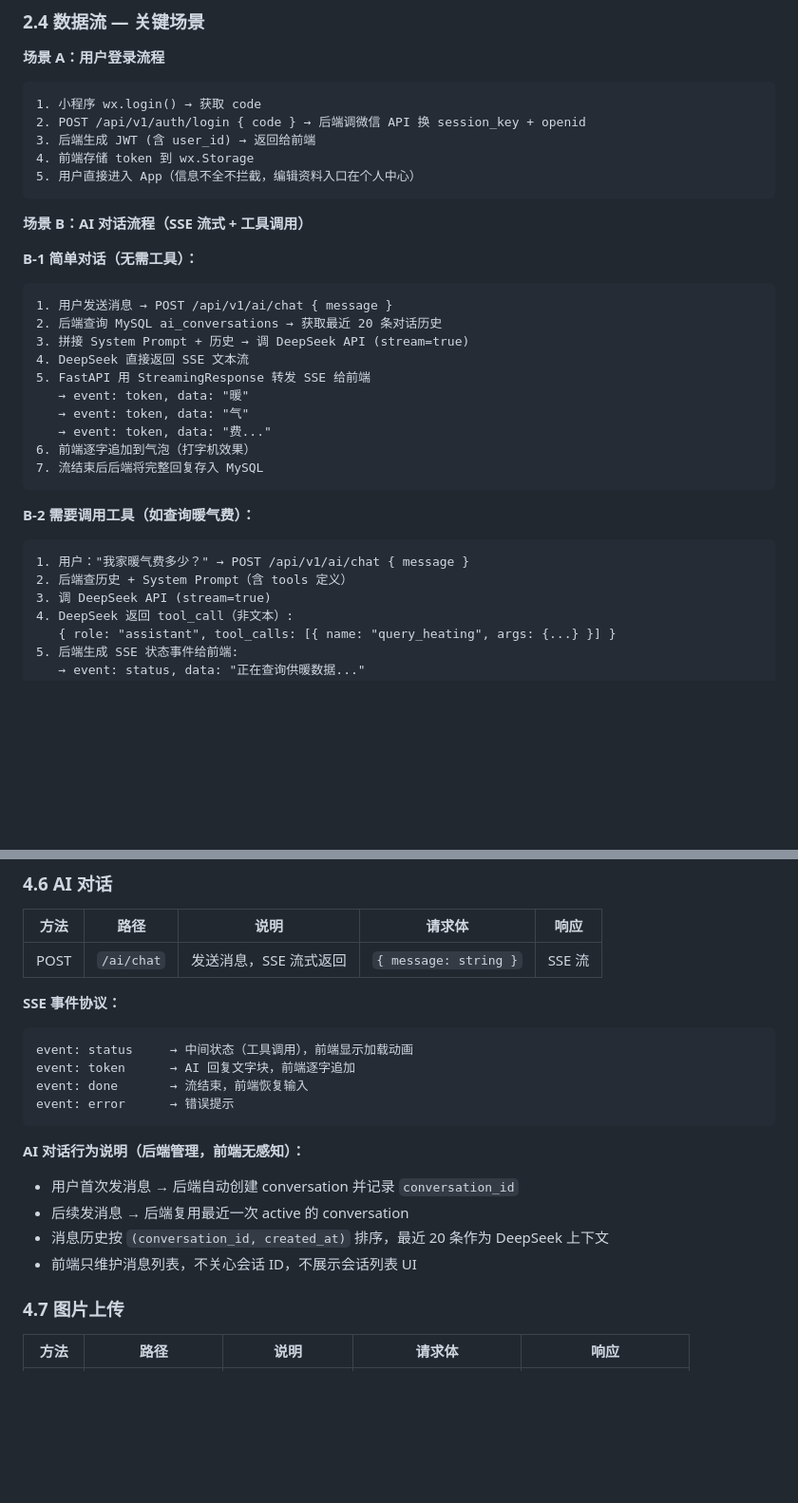
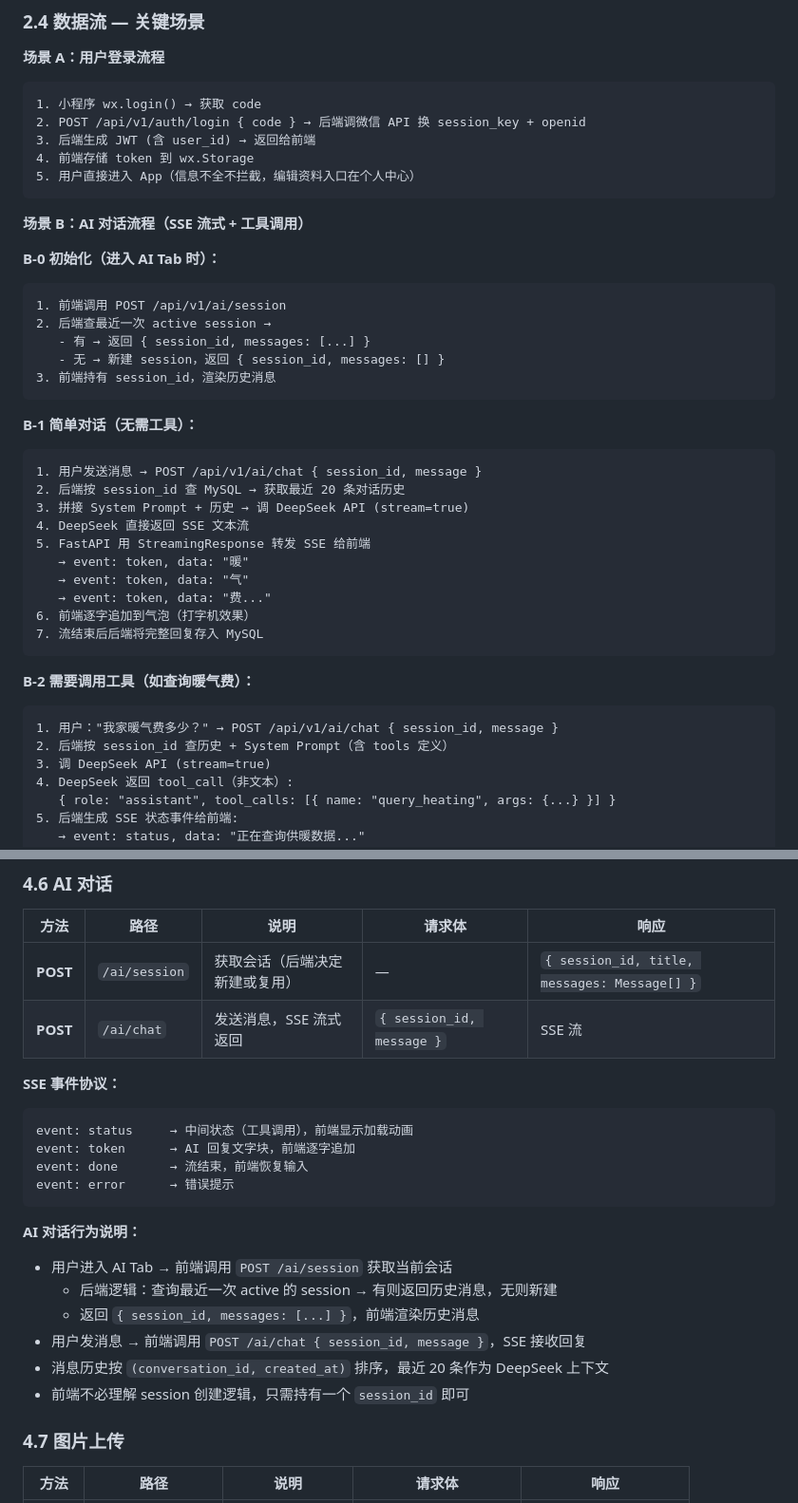
Before and after one commit to ai-0516/lanyuan-base, a Markdown page: docs/TECH_SPEC.md, 2 parts joined by grey strips. Shown at 95% size. Drawn GitHub-style; blank space fills up the shorter version.

Commit message:
docs: AI 对话增加 /ai/session 初始化接口
进入 AI Tab 时前端先调 POST /ai/session：
- 后端查最近 active session → 有则返回历史，无则新建
- 返回 { session_id, messages }
前端持有 session_id，发消息时带上 session_id

数据流 B-0 新增初始化步骤

````diff
--- a/docs/TECH_SPEC.md
+++ b/docs/TECH_SPEC.md
@@ -319,10 +319,19 @@ miniprogram/
 
 **场景 B：AI 对话流程（SSE 流式 + 工具调用）**
 
+**B-0 初始化（进入 AI Tab 时）：**
+```
+1. 前端调用 POST /api/v1/ai/session
+2. 后端查最近一次 active session →
+   - 有 → 返回 { session_id, messages: [...] }
+   - 无 → 新建 session，返回 { session_id, messages: [] }
+3. 前端持有 session_id，渲染历史消息
+```
+
 **B-1 简单对话（无需工具）：**
 ```
-1. 用户发送消息 → POST /api/v1/ai/chat { message }
-2. 后端查询 MySQL ai_conversations → 获取最近 20 条对话历史
+1. 用户发送消息 → POST /api/v1/ai/chat { session_id, message }
+2. 后端按 session_id 查 MySQL → 获取最近 20 条对话历史
 3. 拼接 System Prompt + 历史 → 调 DeepSeek API (stream=true)
 4. DeepSeek 直接返回 SSE 文本流
 5. FastAPI 用 StreamingResponse 转发 SSE 给前端
@@ -335,8 +344,8 @@ miniprogram/
 
 **B-2 需要调用工具（如查询暖气费）：**
 ```
-1. 用户："我家暖气费多少？" → POST /api/v1/ai/chat { message }
-2. 后端查历史 + System Prompt（含 tools 定义）
+1. 用户："我家暖气费多少？" → POST /api/v1/ai/chat { session_id, message }
+2. 后端按 session_id 查历史 + System Prompt（含 tools 定义）
 3. 调 DeepSeek API (stream=true)
 4. DeepSeek 返回 tool_call（非文本）:
    { role: "assistant", tool_calls: [{ name: "query_heating", args: {...} }] }
@@ -583,7 +592,8 @@ Comment ──── Comment (self-ref: parent_comment_id)
 
 | 方法 | 路径 | 说明 | 请求体 | 响应 |
 |------|------|------|--------|------|
-| POST | `/ai/chat` | 发送消息，SSE 流式返回 | `{ message: string }` | SSE 流 |
+| **POST** | `/ai/session` | 获取会话（后端决定新建或复用） | — | `{ session_id, title, messages: Message[] }` |
+| **POST** | `/ai/chat` | 发送消息，SSE 流式返回 | `{ session_id, message }` | SSE 流 |
 
 **SSE 事件协议：**
 ```
@@ -593,11 +603,13 @@ event: done       → 流结束，前端恢复输入
 event: error      → 错误提示
 ```
 
-**AI 对话行为说明（后端管理，前端无感知）：**
-- 用户首次发消息 → 后端自动创建 conversation 并记录 `conversation_id`
-- 后续发消息 → 后端复用最近一次 active 的 conversation
+**AI 对话行为说明：**
+- 用户进入 AI Tab → 前端调用 `POST /ai/session` 获取当前会话
+  - 后端逻辑：查询最近一次 active 的 session → 有则返回历史消息，无则新建
+  - 返回 `{ session_id, messages: [...] }`，前端渲染历史消息
+- 用户发消息 → 前端调用 `POST /ai/chat { session_id, message }`，SSE 接收回复
 - 消息历史按 `(conversation_id, created_at)` 排序，最近 20 条作为 DeepSeek 上下文
-- 前端只维护消息列表，不关心会话 ID，不展示会话列表 UI
+- 前端不必理解 session 创建逻辑，只需持有一个 `session_id` 即可
 
 ### 4.7 图片上传
 
````
